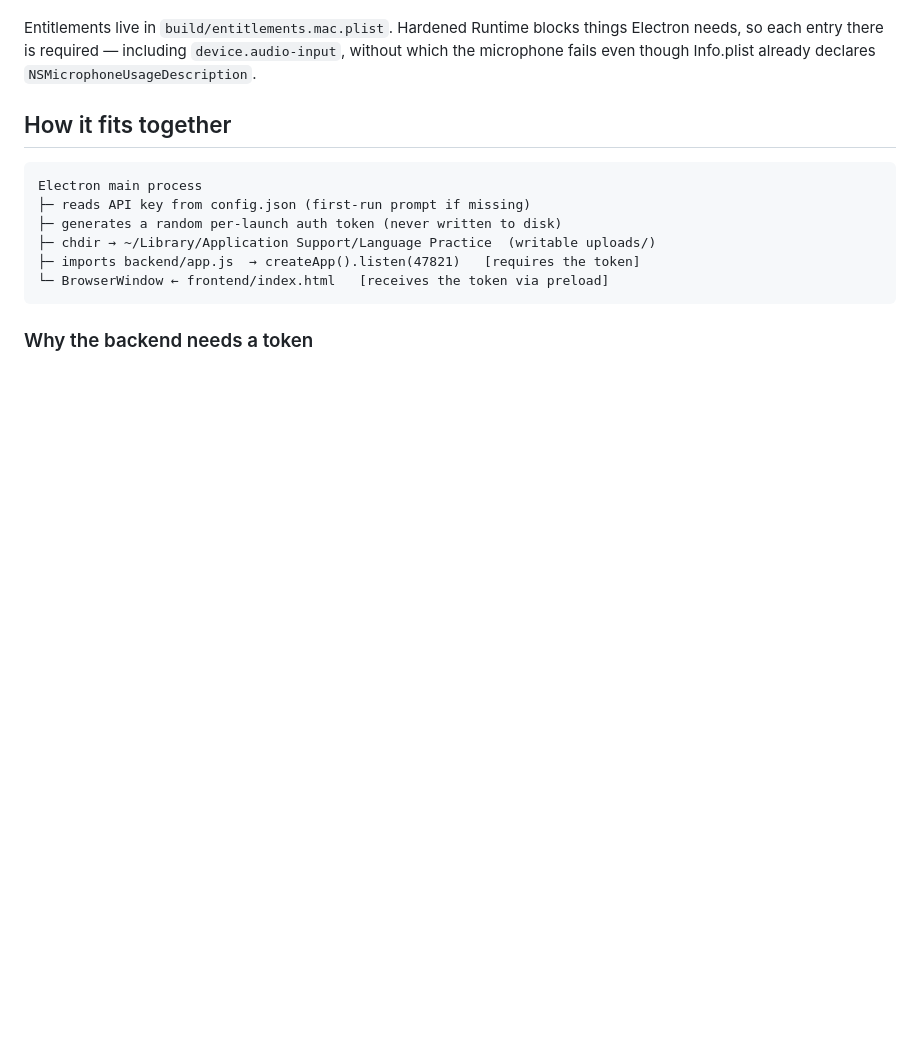
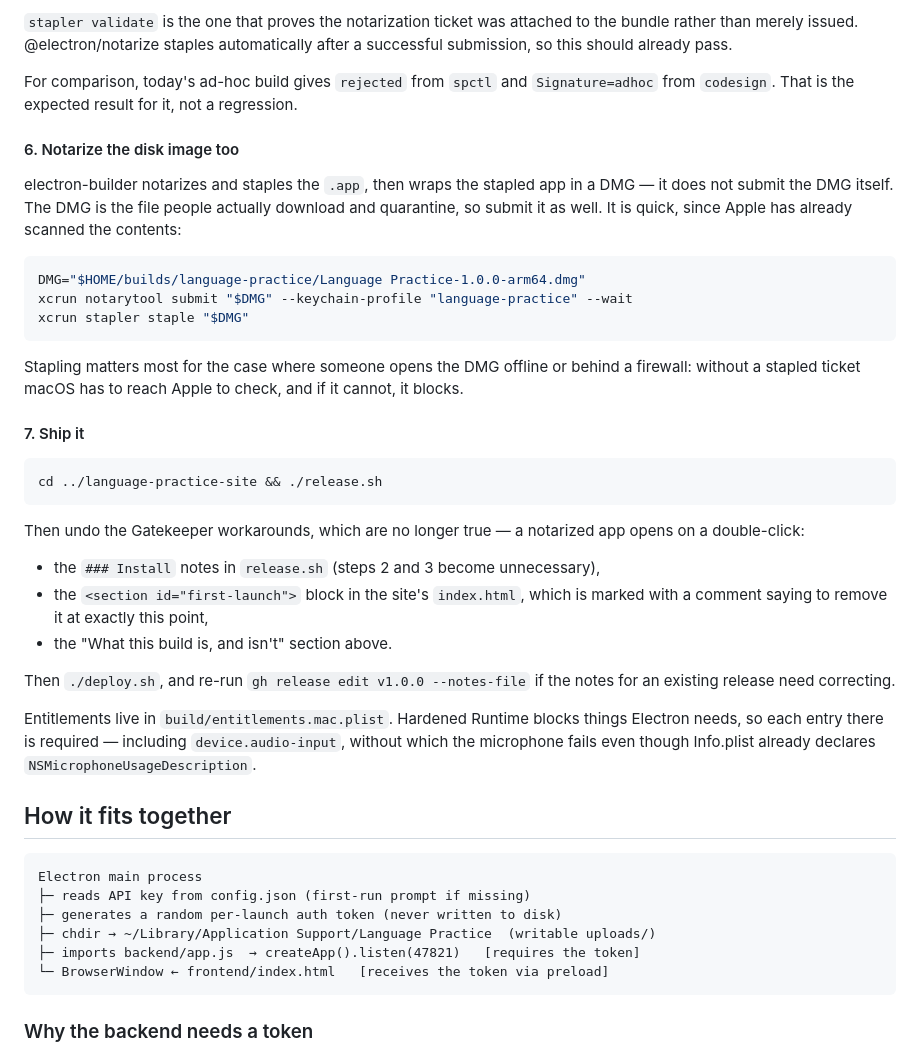
Before and after one commit to pmk3796/language-practice-desktop, a Markdown page: README.md, the part around one of its changes. Rendered like a GitHub page; blank space fills up the shorter version.

````diff
--- a/README.md
+++ b/README.md
@@ -133,3 +196,44 @@ reports `Signature=adhoc` — that is the expected result, not a regression.
+`stapler validate` is the one that proves the notarization ticket was attached
+to the bundle rather than merely issued. @electron/notarize staples
+automatically after a successful submission, so this should already pass.
+
+For comparison, today's ad-hoc build gives `rejected` from `spctl` and
+`Signature=adhoc` from `codesign`. That is the expected result for it, not a
+regression.
+
+#### 6. Notarize the disk image too
+
+electron-builder notarizes and staples the `.app`, then wraps the stapled app in
+a DMG — it does not submit the DMG itself. The DMG is the file people actually
+download and quarantine, so submit it as well. It is quick, since Apple has
+already scanned the contents:
+
+```bash
+DMG="$HOME/builds/language-practice/Language Practice-1.0.0-arm64.dmg"
+xcrun notarytool submit "$DMG" --keychain-profile "language-practice" --wait
+xcrun stapler staple "$DMG"
+```
+
+Stapling matters most for the case where someone opens the DMG offline or behind
+a firewall: without a stapled ticket macOS has to reach Apple to check, and if it
+cannot, it blocks.
+
+#### 7. Ship it
+
+```bash
+cd ../language-practice-site && ./release.sh
+```
+
+Then undo the Gatekeeper workarounds, which are no longer true — a notarized app
+opens on a double-click:
+
+- the `### Install` notes in `release.sh` (steps 2 and 3 become unnecessary),
+- the `<section id="first-launch">` block in the site's `index.html`, which is
+  marked with a comment saying to remove it at exactly this point,
+- the "What this build is, and isn't" section above.
+
+Then `./deploy.sh`, and re-run `gh release edit v1.0.0 --notes-file` if the notes
+for an existing release need correcting.
 
 Entitlements live in `build/entitlements.mac.plist`. Hardened Runtime blocks
 things Electron needs, so each entry there is required — including
````
Also changed, not shown: other parts of README.md (+93 -30 lines).
